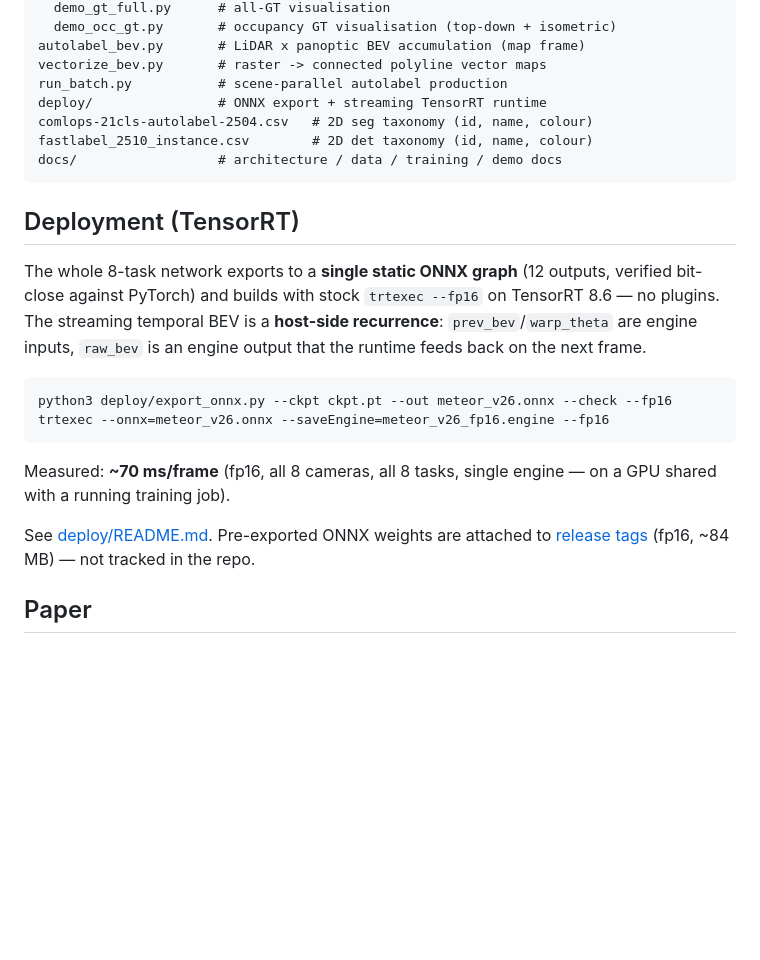
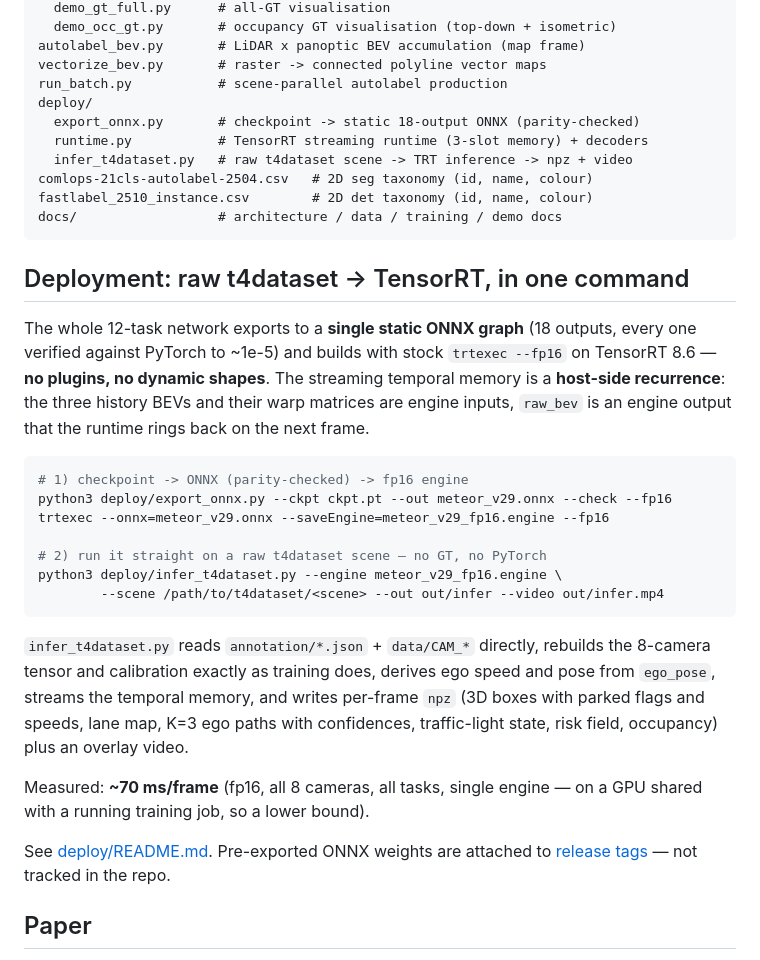
Before and after one commit to tier4/METEOR, a Markdown page: README.md, the part around one of its changes. Rendered like a GitHub page; blank space fills up the shorter version.

````diff
--- a/README.md
+++ b/README.md
@@ -195,30 +210,45 @@ bevlane/
 autolabel_bev.py       # LiDAR x panoptic BEV accumulation (map frame)
 vectorize_bev.py       # raster -> connected polyline vector maps
 run_batch.py           # scene-parallel autolabel production
-deploy/                # ONNX export + streaming TensorRT runtime
+deploy/
+  export_onnx.py       # checkpoint -> static 18-output ONNX (parity-checked)
+  runtime.py           # TensorRT streaming runtime (3-slot memory) + decoders
+  infer_t4dataset.py   # raw t4dataset scene -> TRT inference -> npz + video
 comlops-21cls-autolabel-2504.csv   # 2D seg taxonomy (id, name, colour)
 fastlabel_2510_instance.csv        # 2D det taxonomy (id, name, colour)
 docs/                  # architecture / data / training / demo docs
 ```
 
-## Deployment (TensorRT)
+## Deployment: raw t4dataset → TensorRT, in one command
 
-The whole 8-task network exports to a **single static ONNX graph** (12 outputs,
-verified bit-close against PyTorch) and builds with stock `trtexec --fp16` on
-TensorRT 8.6 — no plugins. The streaming temporal BEV is a **host-side
-recurrence**: `prev_bev`/`warp_theta` are engine inputs, `raw_bev` is an engine
-output that the runtime feeds back on the next frame.
+The whole 12-task network exports to a **single static ONNX graph** (18 outputs,
+every one verified against PyTorch to ~1e-5) and builds with stock
+`trtexec --fp16` on TensorRT 8.6 — **no plugins, no dynamic shapes**. The
+streaming temporal memory is a **host-side recurrence**: the three history BEVs
+and their warp matrices are engine inputs, `raw_bev` is an engine output that
+the runtime rings back on the next frame.
 
 ```bash
-python3 deploy/export_onnx.py --ckpt ckpt.pt --out meteor_v26.onnx --check --fp16
-trtexec --onnx=meteor_v26.onnx --saveEngine=meteor_v26_fp16.engine --fp16
+# 1) checkpoint -> ONNX (parity-checked) -> fp16 engine
+python3 deploy/export_onnx.py --ckpt ckpt.pt --out meteor_v29.onnx --check --fp16
+trtexec --onnx=meteor_v29.onnx --saveEngine=meteor_v29_fp16.engine --fp16
+
+# 2) run it straight on a raw t4dataset scene — no GT, no PyTorch
+python3 deploy/infer_t4dataset.py --engine meteor_v29_fp16.engine \
+        --scene /path/to/t4dataset/<scene> --out out/infer --video out/infer.mp4
 ```
 
-Measured: **~70 ms/frame** (fp16, all 8 cameras, all 8 tasks, single engine —
-on a GPU shared with a running training job).
+`infer_t4dataset.py` reads `annotation/*.json` + `data/CAM_*` directly, rebuilds
+the 8-camera tensor and calibration exactly as training does, derives ego speed
+and pose from `ego_pose`, streams the temporal memory, and writes per-frame
+`npz` (3D boxes with parked flags and speeds, lane map, K=3 ego paths with
+confidences, traffic-light state, risk field, occupancy) plus an overlay video.
+
+Measured: **~70 ms/frame** (fp16, all 8 cameras, all tasks, single engine —
+on a GPU shared with a running training job, so a lower bound).
 
 See [deploy/README.md](deploy/README.md). Pre-exported ONNX weights are attached
-to [release tags](../../tags) (fp16, ~84 MB) — not tracked in the repo.
+to [release tags](../../tags) — not tracked in the repo.
 
 ## Paper
 
````
Also changed, not shown: other parts of README.md (+21 -6 lines), deploy/README.md (+44 -22 lines), docs/media/architecture.png, 8 other files.
